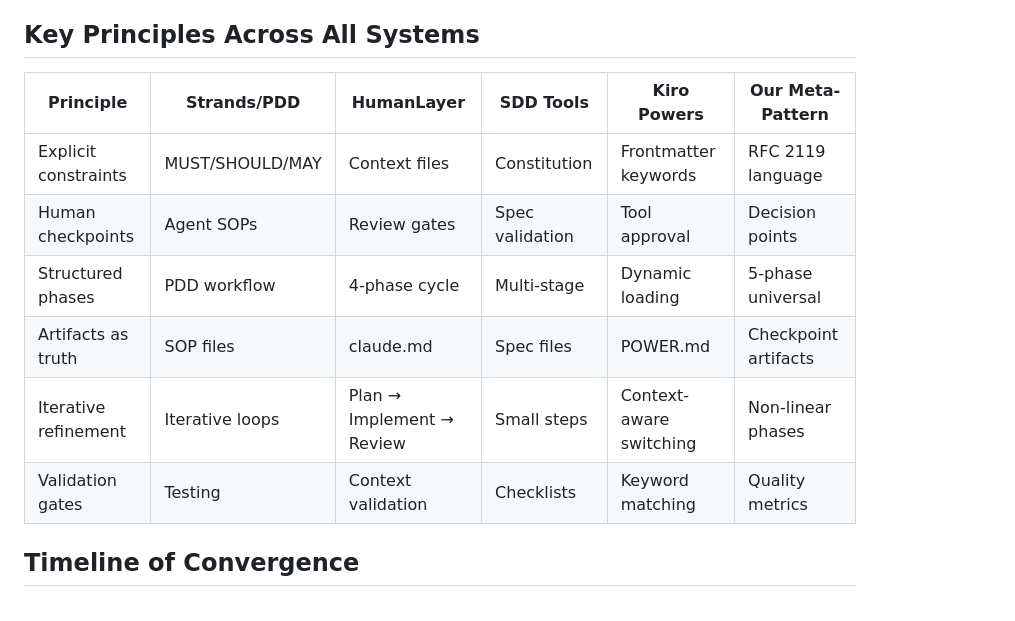
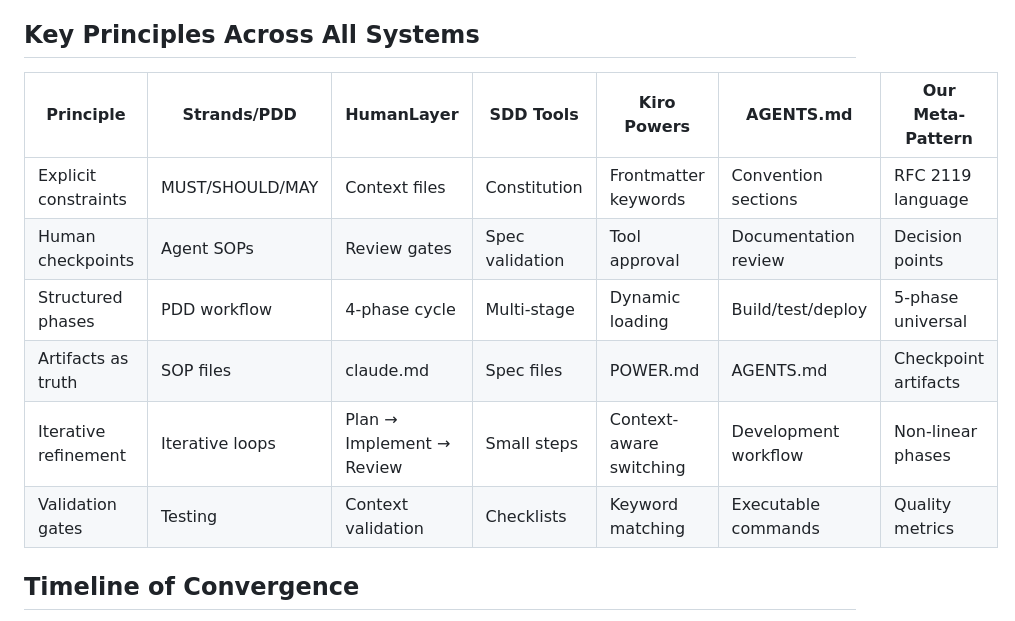
Before and after one commit to m31uk3/ai-skills, a Markdown page: docs/REFERENCES.md, the part around the change printed below. Rendered like a GitHub page.

```diff
--- a/docs/REFERENCES.md
+++ b/docs/REFERENCES.md
@@ -111,14 +144,14 @@ Design patterns that emerge independently when different people solve similar pr
 
 ## Key Principles Across All Systems
 
-| Principle | Strands/PDD | HumanLayer | SDD Tools | Kiro Powers | Our Meta-Pattern |
-|-----------|-------------|------------|-----------|-------------|------------------|
-| Explicit constraints | MUST/SHOULD/MAY | Context files | Constitution | Frontmatter keywords | RFC 2119 language |
-| Human checkpoints | Agent SOPs | Review gates | Spec validation | Tool approval | Decision points |
-| Structured phases | PDD workflow | 4-phase cycle | Multi-stage | Dynamic loading | 5-phase universal |
-| Artifacts as truth | SOP files | claude.md | Spec files | POWER.md | Checkpoint artifacts |
-| Iterative refinement | Iterative loops | Plan → Implement → Review | Small steps | Context-aware switching | Non-linear phases |
-| Validation gates | Testing | Context validation | Checklists | Keyword matching | Quality metrics |
+| Principle | Strands/PDD | HumanLayer | SDD Tools | Kiro Powers | AGENTS.md | Our Meta-Pattern |
+|-----------|-------------|------------|-----------|-------------|-----------|------------------|
+| Explicit constraints | MUST/SHOULD/MAY | Context files | Constitution | Frontmatter keywords | Convention sections | RFC 2119 language |
+| Human checkpoints | Agent SOPs | Review gates | Spec validation | Tool approval | Documentation review | Decision points |
+| Structured phases | PDD workflow | 4-phase cycle | Multi-stage | Dynamic loading | Build/test/deploy | 5-phase universal |
+| Artifacts as truth | SOP files | claude.md | Spec files | POWER.md | AGENTS.md | Checkpoint artifacts |
+| Iterative refinement | Iterative loops | Plan → Implement → Review | Small steps | Context-aware switching | Development workflow | Non-linear phases |
+| Validation gates | Testing | Context validation | Checklists | Keyword matching | Executable commands | Quality metrics |
 
 ## Timeline of Convergence
 
```
Also changed, not shown: other parts of docs/REFERENCES.md (+33 -0 lines), AGENTS.md (added, +246 -0 lines), docs/FAQs.md (+12 -0 lines).
